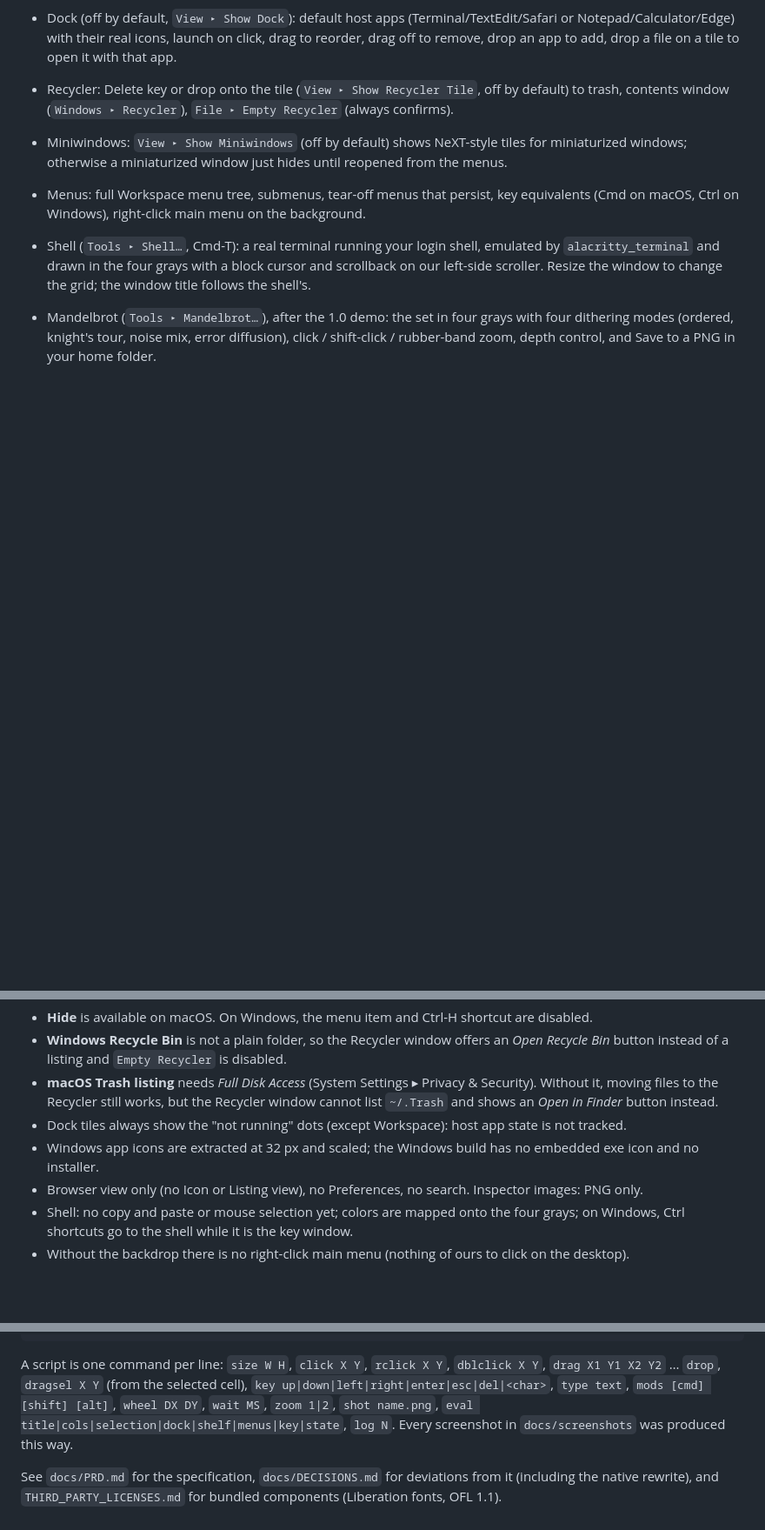
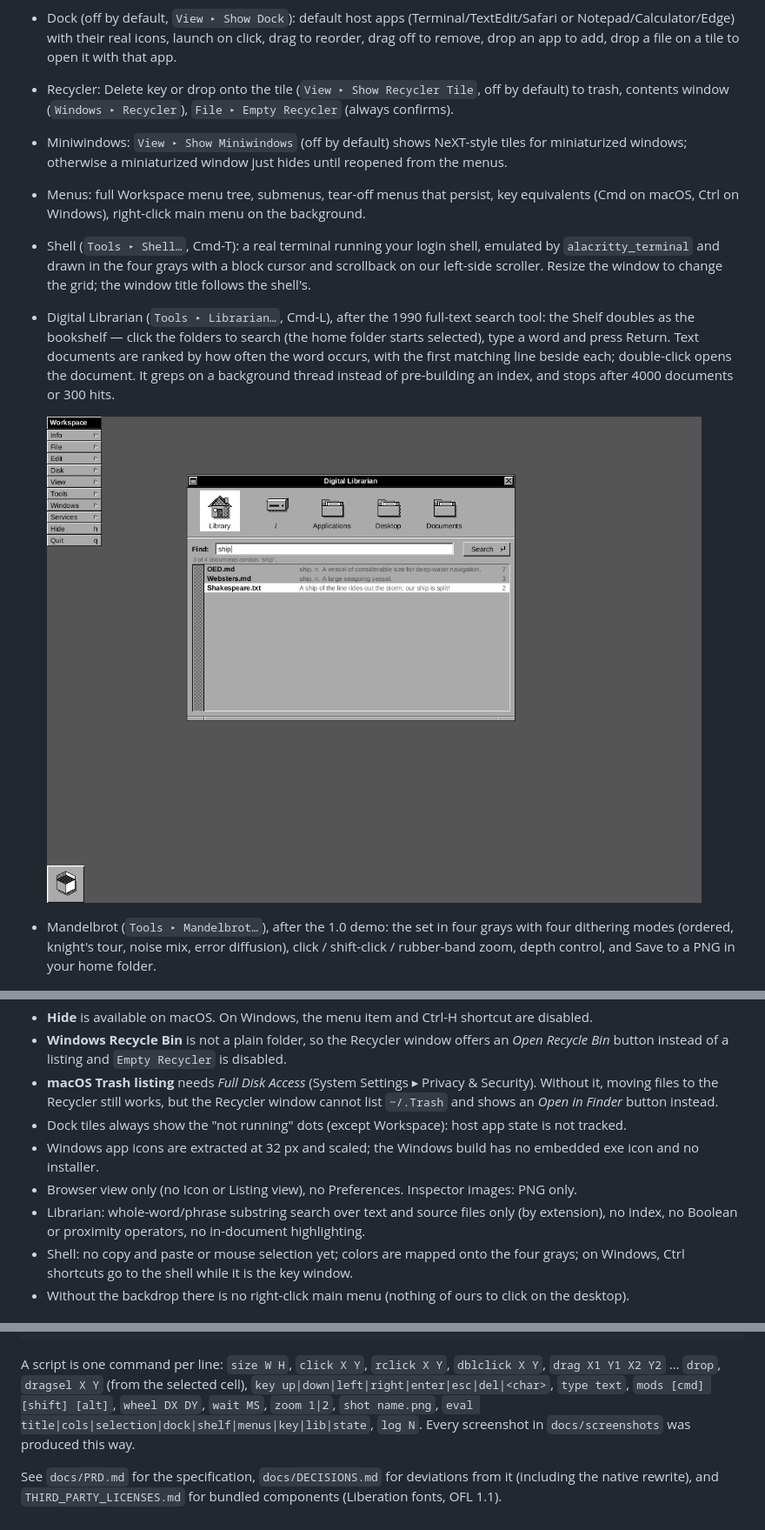
Before and after one commit to mkmik/nextstop, a Markdown page: README.md, 3 parts joined by grey strips. Shown at 87% size. Rendered like a GitHub page; pictures changed too: docs/screenshots/librarian.png (added); blank space fills up the shorter version.

```diff
--- a/README.md
+++ b/README.md
@@ -63,6 +63,13 @@ to `state.json.bad` and defaults are used (the Console says so).
 - Shell (`Tools ▸ Shell…`, Cmd-T): a real terminal running your login shell, emulated by
   `alacritty_terminal` and drawn in the four grays with a block cursor and scrollback on our
   left-side scroller. Resize the window to change the grid; the window title follows the shell's.
+- Digital Librarian (`Tools ▸ Librarian…`, Cmd-L), after the 1990 full-text search tool: the Shelf
+  doubles as the bookshelf — click the folders to search (the home folder starts selected), type a
+  word and press Return. Text documents are ranked by how often the word occurs, with the first
+  matching line beside each; double-click opens the document. It greps on a background thread
+  instead of pre-building an index, and stops after 4000 documents or 300 hits.
+
+  ![Digital Librarian](docs/screenshots/librarian.png)
 - Mandelbrot (`Tools ▸ Mandelbrot…`), after the 1.0 demo: the set in four grays with four dithering
   modes (ordered, knight's tour, noise mix, error diffusion), click / shift-click / rubber-band zoom,
   depth control, and Save to a PNG in your home folder.
@@ -81,7 +88,9 @@ to `state.json.bad` and defaults are used (the Console says so).
 - Dock tiles always show the "not running" dots (except Workspace): host app state is not tracked.
 - Windows app icons are extracted at 32 px and scaled; the Windows build has no embedded exe icon
   and no installer.
-- Browser view only (no Icon or Listing view), no Preferences, no search. Inspector images: PNG only.
+- Browser view only (no Icon or Listing view), no Preferences. Inspector images: PNG only.
+- Librarian: whole-word/phrase substring search over text and source files only (by extension), no
+  index, no Boolean or proximity operators, no in-document highlighting.
 - Shell: no copy and paste or mouse selection yet; colors are mapped onto the four grays; on Windows,
   Ctrl shortcuts go to the shell while it is the key window.
 - Without the backdrop there is no right-click main menu (nothing of ours to click on the desktop).
@@ -105,7 +114,7 @@ cargo run -- --home /tmp/fakehome --config /tmp/cfg --headless script.txt --out
 A script is one command per line: `size W H`, `click X Y`, `rclick X Y`, `dblclick X Y`,
 `drag X1 Y1 X2 Y2` … `drop`, `dragsel X Y` (from the selected cell), `key up|down|left|right|enter|esc|del|<char>`,
 `type text`, `mods [cmd] [shift] [alt]`, `wheel DX DY`, `wait MS`, `zoom 1|2`, `shot name.png`,
-`eval title|cols|selection|dock|shelf|menus|key|state`, `log N`. Every screenshot in
+`eval title|cols|selection|dock|shelf|menus|key|lib|state`, `log N`. Every screenshot in
 `docs/screenshots` was produced this way.
 
 See `docs/PRD.md` for the specification, `docs/DECISIONS.md` for deviations from it (including
```
Also changed, not shown: docs/DECISIONS.md (+16 -0 lines), 6 other files.
